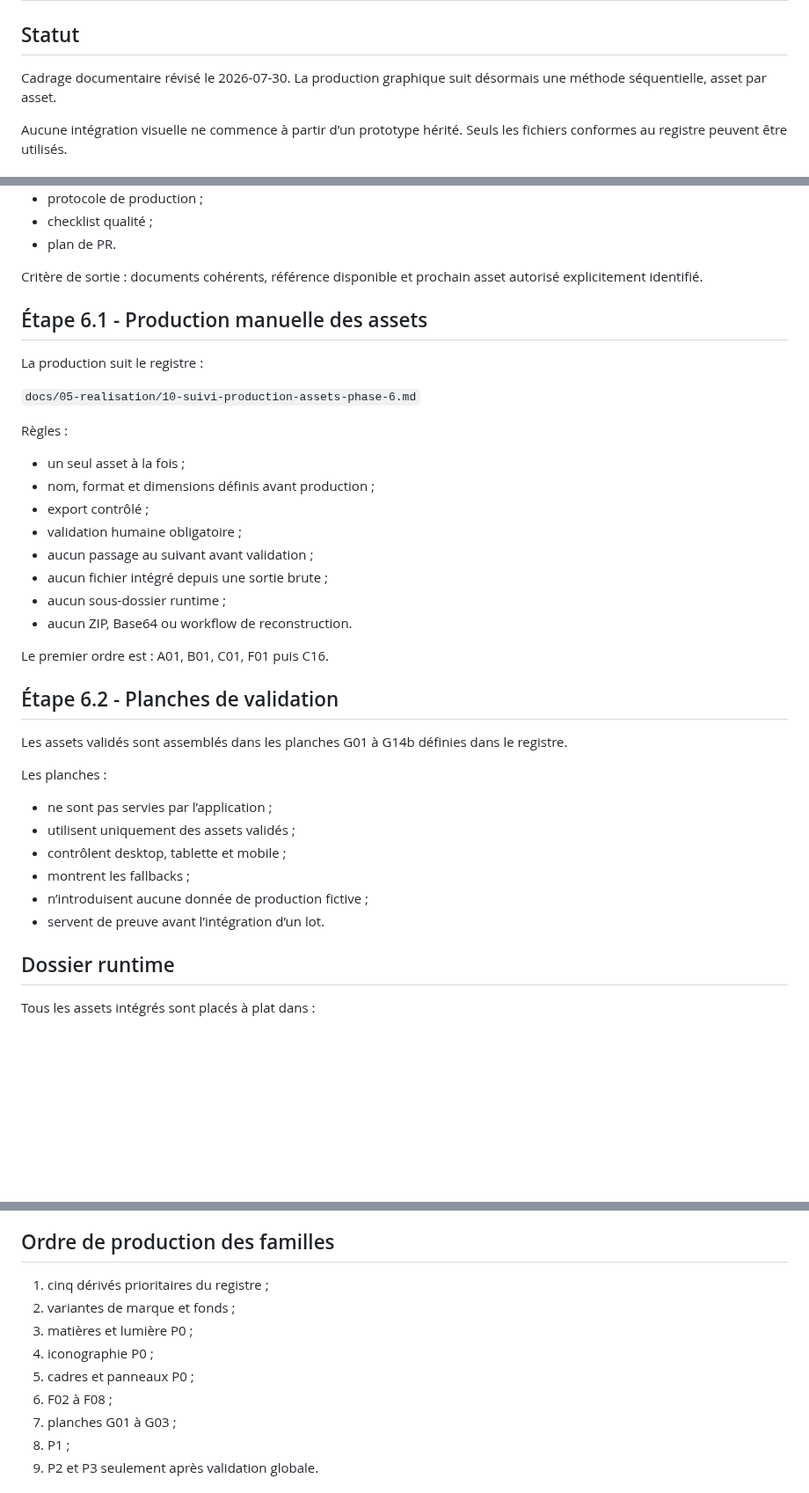
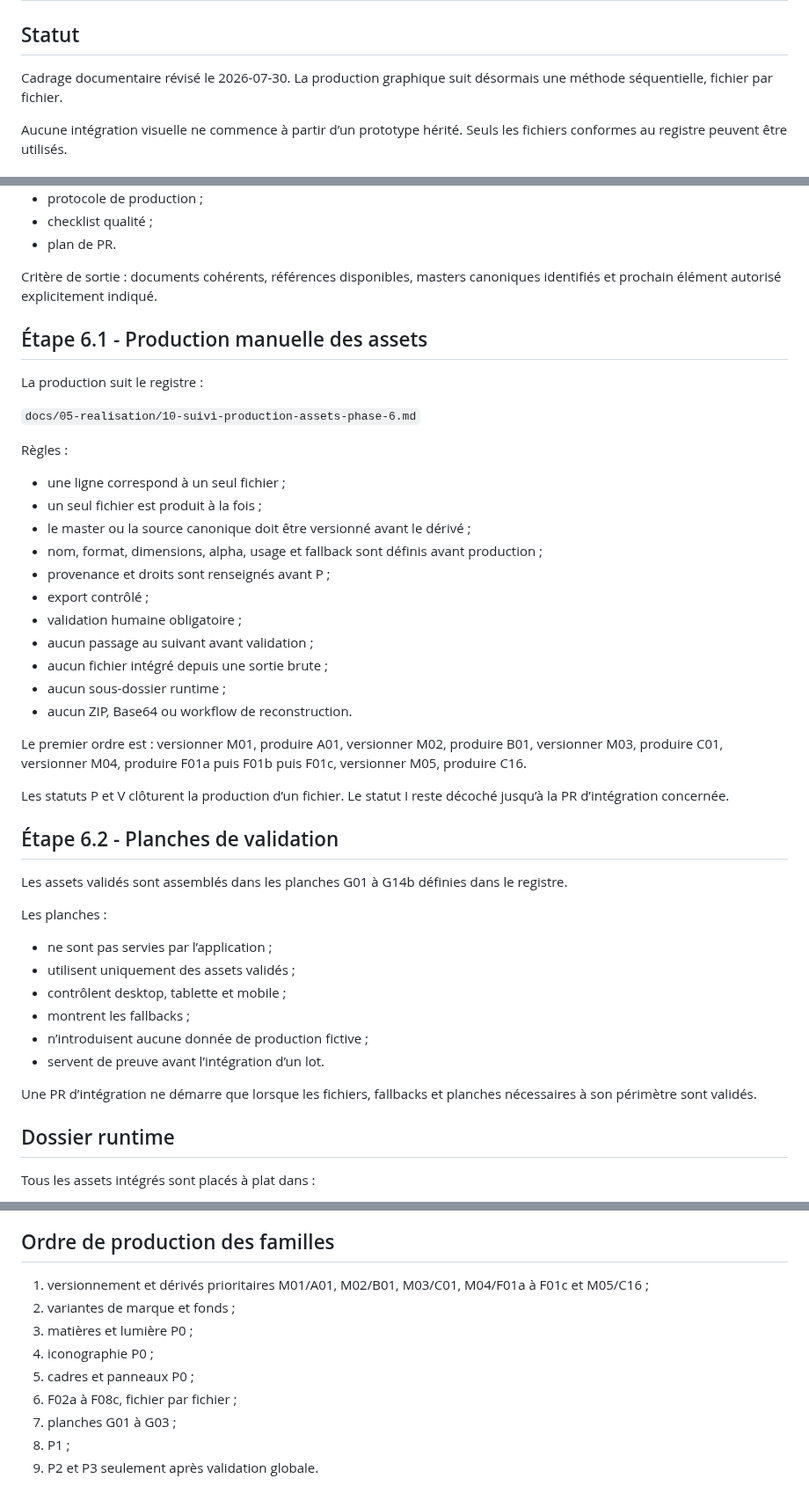
Before and after one commit to christolosier-ship-it/La-Grange, a Markdown page: docs/05-realisation/08-phase-6-polissage-visuel.md, 3 parts joined by grey strips. Shown at 88% size. Rendered like a GitHub page; blank space fills up the shorter version.

Commit message:
docs: aligner la phase 6 sur les masters canoniques

```diff
--- a/docs/05-realisation/08-phase-6-polissage-visuel.md
+++ b/docs/05-realisation/08-phase-6-polissage-visuel.md
@@ -2,7 +2,7 @@
 
 ## Statut
 
-Cadrage documentaire révisé le 2026-07-30. La production graphique suit désormais une méthode séquentielle, asset par asset.
+Cadrage documentaire révisé le 2026-07-30. La production graphique suit désormais une méthode séquentielle, fichier par fichier.
 
 Aucune intégration visuelle ne commence à partir d’un prototype hérité. Seuls les fichiers conformes au registre peuvent être utilisés.
 
@@ -124,7 +124,7 @@ Livrables :
 - checklist qualité ;
 - plan de PR.
 
-Critère de sortie : documents cohérents, référence disponible et prochain asset autorisé explicitement identifié.
+Critère de sortie : documents cohérents, références disponibles, masters canoniques identifiés et prochain élément autorisé explicitement indiqué.
 
 ## Étape 6.1 - Production manuelle des assets
 
@@ -134,8 +134,11 @@ La production suit le registre :
 
 Règles :
 
-- un seul asset à la fois ;
-- nom, format et dimensions définis avant production ;
+- une ligne correspond à un seul fichier ;
+- un seul fichier est produit à la fois ;
+- le master ou la source canonique doit être versionné avant le dérivé ;
+- nom, format, dimensions, alpha, usage et fallback sont définis avant production ;
+- provenance et droits sont renseignés avant P ;
 - export contrôlé ;
 - validation humaine obligatoire ;
 - aucun passage au suivant avant validation ;
@@ -143,7 +146,9 @@ Règles :
 - aucun sous-dossier runtime ;
 - aucun ZIP, Base64 ou workflow de reconstruction.
 
-Le premier ordre est : A01, B01, C01, F01 puis C16.
+Le premier ordre est : versionner M01, produire A01, versionner M02, produire B01, versionner M03, produire C01, versionner M04, produire F01a puis F01b puis F01c, versionner M05, produire C16.
+
+Les statuts P et V clôturent la production d’un fichier. Le statut I reste décoché jusqu’à la PR d’intégration concernée.
 
 ## Étape 6.2 - Planches de validation
 
@@ -157,6 +162,8 @@ Les planches :
 - montrent les fallbacks ;
 - n’introduisent aucune donnée de production fictive ;
 - servent de preuve avant l’intégration d’un lot.
+
+Une PR d’intégration ne démarre que lorsque les fichiers, fallbacks et planches nécessaires à son périmètre sont validés.
 
 ## Dossier runtime
 
@@ -249,12 +256,12 @@ Une PR corrective séparée est recommandée si les revues laissent des P1 ou P2
 
 ## Ordre de production des familles
 
-1. cinq dérivés prioritaires du registre ;
+1. versionnement et dérivés prioritaires M01/A01, M02/B01, M03/C01, M04/F01a à F01c et M05/C16 ;
 2. variantes de marque et fonds ;
 3. matières et lumière P0 ;
 4. iconographie P0 ;
 5. cadres et panneaux P0 ;
-6. F02 à F08 ;
+6. F02a à F08c, fichier par fichier ;
 7. planches G01 à G03 ;
 8. P1 ;
 9. P2 et P3 seulement après validation globale.
```
Also changed, not shown: other parts of docs/05-realisation/08-phase-6-polissage-visuel.md (+4 -2 lines).
